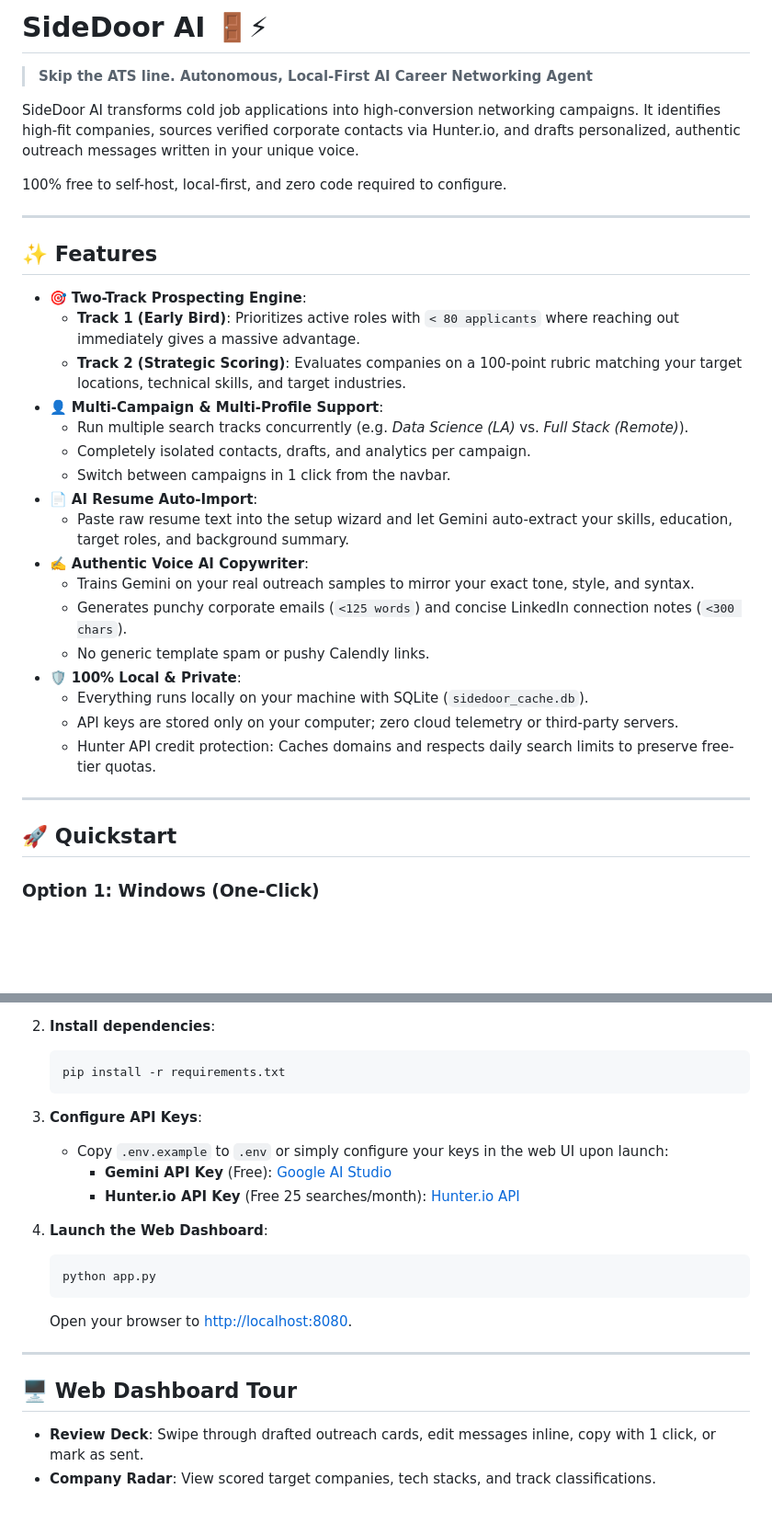
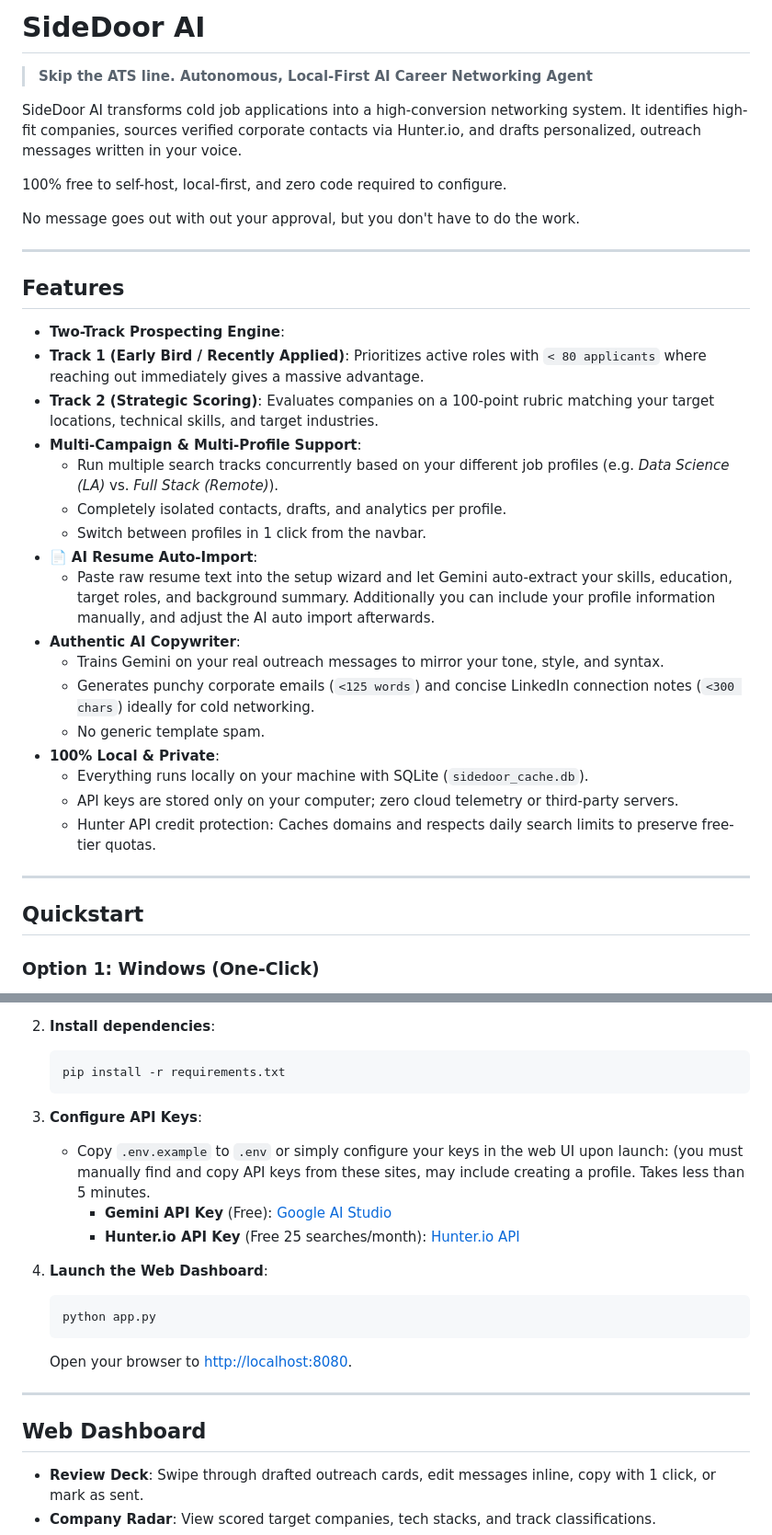
Before and after one commit to jacobsnodgress5/sidedoor-ai, a Markdown page: README.md, 2 parts joined by grey strips. Shown at 92% size. Drawn GitHub-style; blank space fills up the shorter version.

Commit message:
Revise README for clarity and feature descriptions
Updated README.md for clarity and improved descriptions of features and quickstart instructions. Editted the ai generated text to be realistic and cater towards potential users.

````diff
--- a/README.md
+++ b/README.md
@@ -1,35 +1,37 @@
-# SideDoor AI 🚪⚡
+# SideDoor AI
 > **Skip the ATS line. Autonomous, Local-First AI Career Networking Agent**
 
-SideDoor AI transforms cold job applications into high-conversion networking campaigns. It identifies high-fit companies, sources verified corporate contacts via Hunter.io, and drafts personalized, authentic outreach messages written in your unique voice.
+SideDoor AI transforms cold job applications into a high-conversion networking system. It identifies high-fit companies, sources verified corporate contacts via Hunter.io, and drafts personalized, outreach messages written in your  voice.
 
 100% free to self-host, local-first, and zero code required to configure.
 
+No message goes out with out your approval, but you don't have to do the work.
+
 ---
 
-## ✨ Features
+## Features
 
-- 🎯 **Two-Track Prospecting Engine**:
-  - **Track 1 (Early Bird)**: Prioritizes active roles with `< 80 applicants` where reaching out immediately gives a massive advantage.
+-  **Two-Track Prospecting Engine**:
+  - **Track 1 (Early Bird / Recently Applied)**: Prioritizes active roles with `< 80 applicants` where reaching out immediately gives a massive advantage.
   - **Track 2 (Strategic Scoring)**: Evaluates companies on a 100-point rubric matching your target locations, technical skills, and target industries.
-- 👤 **Multi-Campaign & Multi-Profile Support**:
-  - Run multiple search tracks concurrently (e.g. *Data Science (LA)* vs. *Full Stack (Remote)*).
-  - Completely isolated contacts, drafts, and analytics per campaign.
-  - Switch between campaigns in 1 click from the navbar.
+- **Multi-Campaign & Multi-Profile Support**:
+  - Run multiple search tracks concurrently based on your different job profiles (e.g. *Data Science (LA)* vs. *Full Stack (Remote)*).
+  - Completely isolated contacts, drafts, and analytics per profile.
+  - Switch between profiles in 1 click from the navbar.
 - 📄 **AI Resume Auto-Import**:
-  - Paste raw resume text into the setup wizard and let Gemini auto-extract your skills, education, target roles, and background summary.
-- ✍️ **Authentic Voice AI Copywriter**:
-  - Trains Gemini on your real outreach samples to mirror your exact tone, style, and syntax.
-  - Generates punchy corporate emails (`<125 words`) and concise LinkedIn connection notes (`<300 chars`).
-  - No generic template spam or pushy Calendly links.
-- 🛡️ **100% Local & Private**:
+  - Paste raw resume text into the setup wizard and let Gemini auto-extract your skills, education, target roles, and background summary. Additionally you can include your profile information manually, and adjust the AI auto import afterwards.
+- **Authentic AI Copywriter**:
+  - Trains Gemini on your real outreach messages to mirror your tone, style, and syntax.
+  - Generates punchy corporate emails (`<125 words`) and concise LinkedIn connection notes (`<300 chars`) ideally for cold networking.
+  - No generic template spam.
+- **100% Local & Private**:
   - Everything runs locally on your machine with SQLite (`sidedoor_cache.db`).
   - API keys are stored only on your computer; zero cloud telemetry or third-party servers.
   - Hunter API credit protection: Caches domains and respects daily search limits to preserve free-tier quotas.
 
 ---
 
-## 🚀 Quickstart
+## Quickstart
 
 ### Option 1: Windows (One-Click)
 Double-click `start.bat`. It will detect your Python/Anaconda installation, initialize your local environment, and open `http://localhost:8080` in your browser.
@@ -47,7 +49,7 @@ Double-click `start.bat`. It will detect your Python/Anaconda installation, init
    ```
 
 3. **Configure API Keys**:
-   - Copy `.env.example` to `.env` or simply configure your keys in the web UI upon launch:
+   - Copy `.env.example` to `.env` or simply configure your keys in the web UI upon launch: (you must manually find and copy API keys from these sites, may include creating a profile. Takes less than 5 minutes.
      - **Gemini API Key** (Free): [Google AI Studio](https://aistudio.google.com/app/apikey)
      - **Hunter.io API Key** (Free 25 searches/month): [Hunter.io API](https://hunter.io/api)
 
@@ -59,7 +61,7 @@ Double-click `start.bat`. It will detect your Python/Anaconda installation, init
 
 ---
 
-## 🖥️ Web Dashboard Tour
+## Web Dashboard
 
 - **Review Deck**: Swipe through drafted outreach cards, edit messages inline, copy with 1 click, or mark as sent.
 - **Company Radar**: View scored target companies, tech stacks, and track classifications.
````
